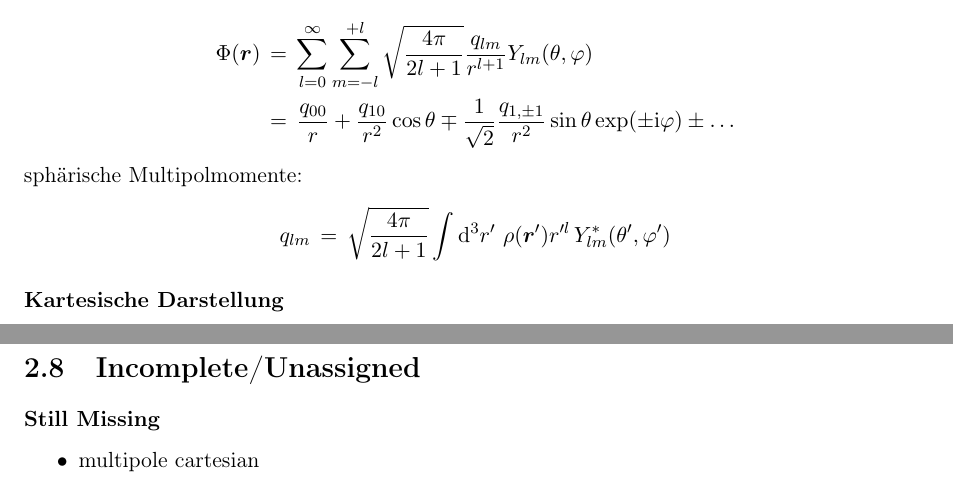
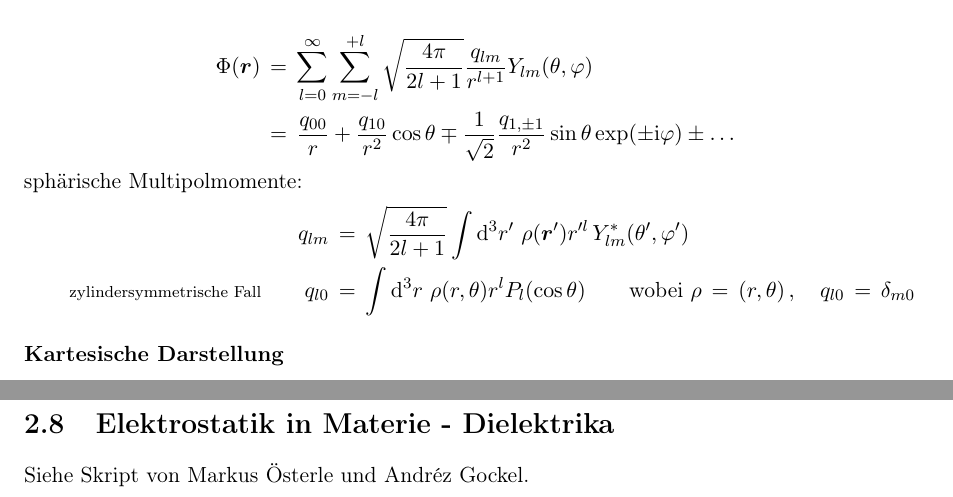
Before and after one commit to BigThonkers/ProjectProcyon, a LaTeX document (TH_II/big_Theory.tex): two parts of pages 12 and 13 of 18, joined at a grey line, cut so that both start at the same text. Compiled offline with pdfLaTeX.

Commit message:
for dielectrica see main theo script

```diff
--- a/TH_II/big_Theory.tex
+++ b/TH_II/big_Theory.tex
@@ -540,7 +539,10 @@ Unter Verwendung von Kugelflächenfunktionen gilt für den Potential:
 \end{align*}
 \noindent
 sphärische Multipolmomente:
-\[q_{lm}\eq \sqrt{\frac{4\pi}{2l+1}}\int\dd^3 r'\ \rho(\vec{r}')r'^l\,Y_{lm}^*(\theta ', \varphi ')\]
+\begin{align*}
+q_{lm}&\eq \sqrt{\frac{4\pi}{2l+1}}\int\dd^3 r'\ \rho(\vec{r}')r'^l\,Y_{lm}^*(\theta ', \varphi ')\\
+\llap{\scriptsize{zylindersymmetrische Fall}}\qquad q_{l0}&\eq\int\dd^3r\ \rho(r,\theta)r^l P_l(\cos\theta)\qquad\rlap{wobei $\rho\eq (r,\theta)\, ,\quad q_{l0}\eq \delta_{m0}$}
+\end{align*}
 
 \paragraph{Kartesische Darstellung}
 Sei $\nicefrac{1}{|\vec{r}-\vec{r}'|}\eq [(x_1-x_1')^2+(x_2-x_2')^2+(x_3-x_3')^2]^{\nicefrac{1}{2}}$. Dann gilt:
@@ -560,15 +562,9 @@ Unter orthogonalen Transformationen ist $q$ ein Skalar, $p_i$ ein Vektor und $Q_
 
 
 
-
-
 \newpage
-\section{Incomplete/Unassigned}
-
-\paragraph{Still Missing}
-\begin{itemize}
-\item multipole cartesian
-\end{itemize}
+\section{Elektrostatik in Materie - Dielektrika}
+Siehe Skript von Markus Österle und Andréz Gockel.
 
 %\paragraph{Not very usefull}
 %\subparagraph{Gradienten eines skalaren Feldes}
```
Also changed, not shown: TH_II/big_Theory.pdf, TH_II/big_Theory.tex (1 more changed lines).
